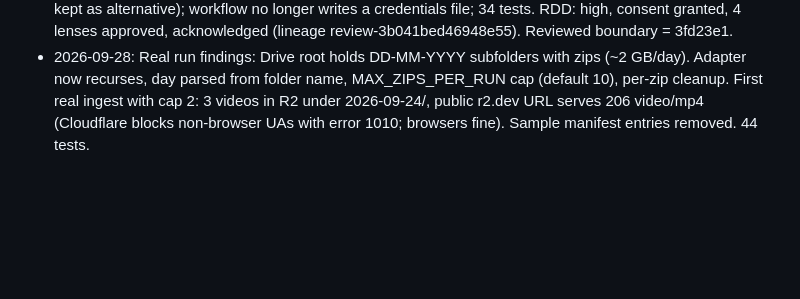
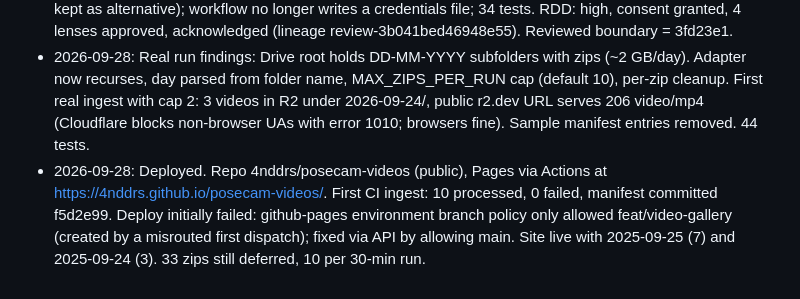
Before and after one commit to 4nddrs/posecam-videos, a Markdown page: odd/tasks/video-gallery.md, the part around the change. GitHub-like rendering; blank space fills up the shorter version.

Commit message:
docs(odd): record deployment evidence

```diff
--- a/odd/tasks/video-gallery.md
+++ b/odd/tasks/video-gallery.md
@@ -57,3 +57,4 @@ Sorabh uploads zipped recordings to Drive folder `1z6UQzg5l7xgxqf3HTB5Ys2SJnrcU6
 - 2026-09-28: Follow-up 772618a: accept R2_BUCKET_NAME (alias of R2_BUCKET) and optional R2_ENDPOINT to match the user .env; 29 tests. RDD: high (workflow), consent granted, 4 lenses approved, acknowledged (lineage review-e2be0a0f17954697). Reviewed boundary = 772618a.
 - 2026-09-28: Follow-up 3fd23e1: GOOGLE_API_KEY support for the public Drive folder (service account kept as alternative); workflow no longer writes a credentials file; 34 tests. RDD: high, consent granted, 4 lenses approved, acknowledged (lineage review-3b041bed46948e55). Reviewed boundary = 3fd23e1.
 - 2026-09-28: Real run findings: Drive root holds DD-MM-YYYY subfolders with zips (~2 GB/day). Adapter now recurses, day parsed from folder name, MAX_ZIPS_PER_RUN cap (default 10), per-zip cleanup. First real ingest with cap 2: 3 videos in R2 under 2026-09-24/, public r2.dev URL serves 206 video/mp4 (Cloudflare blocks non-browser UAs with error 1010; browsers fine). Sample manifest entries removed. 44 tests.
+- 2026-09-28: Deployed. Repo 4nddrs/posecam-videos (public), Pages via Actions at https://4nddrs.github.io/posecam-videos/. First CI ingest: 10 processed, 0 failed, manifest committed f5d2e99. Deploy initially failed: github-pages environment branch policy only allowed feat/video-gallery (created by a misrouted first dispatch); fixed via API by allowing main. Site live with 2025-09-25 (7) and 2025-09-24 (3). 33 zips still deferred, 10 per 30-min run.
```
